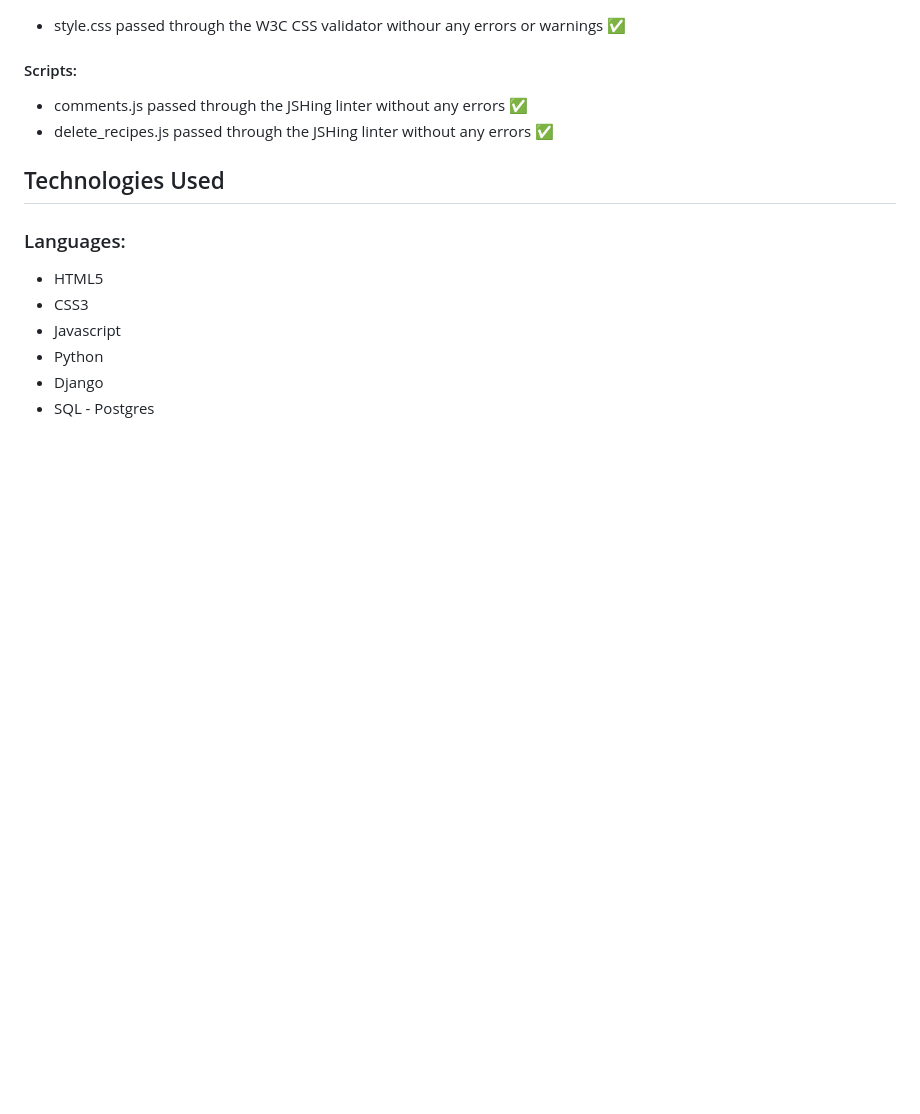
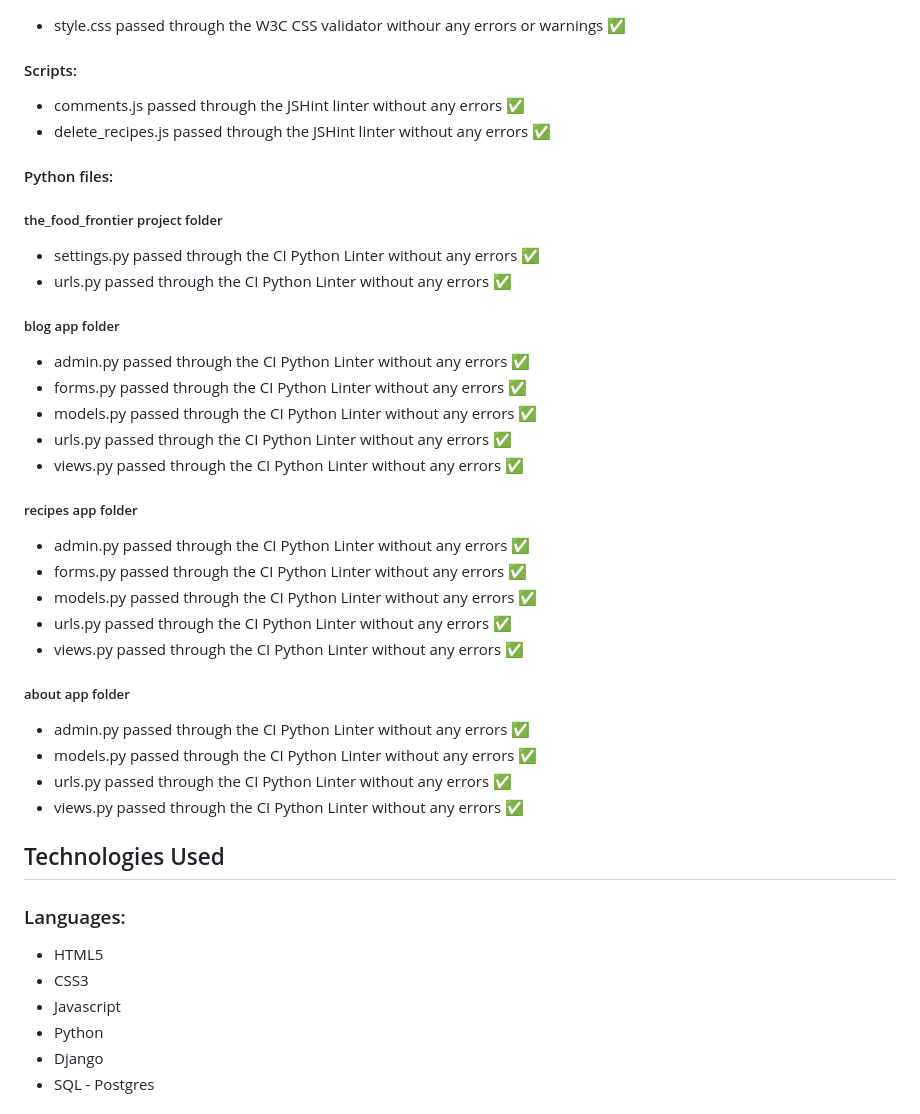
Before and after one commit to Alexiou981/the-food-frontier, a Markdown page: README.md, the part around the change. Drawn GitHub-style; blank space fills up the shorter version.

Commit message:
docs: add python validation to file

```diff
--- a/README.md
+++ b/README.md
@@ -80,8 +80,33 @@ The font element is obsolete.(While true, this error was caused by Summernote du
 - style.css passed through the W3C CSS validator withour any errors or warnings ✅
 
 #### Scripts:
-- comments.js passed through the JSHing linter without any errors ✅
-- delete_recipes.js passed through the JSHing linter without any errors ✅
+- comments.js passed through the JSHint linter without any errors ✅
+- delete_recipes.js passed through the JSHint linter without any errors ✅
+
+#### Python files:
+##### the_food_frontier project folder
+- settings.py passed through the CI Python Linter without any errors ✅
+- urls.py passed through the CI Python Linter without any errors ✅
+
+##### blog app folder
+- admin.py passed through the CI Python Linter without any errors ✅
+- forms.py passed through the CI Python Linter without any errors ✅
+- models.py passed through the CI Python Linter without any errors ✅
+- urls.py passed through the CI Python Linter without any errors ✅
+- views.py passed through the CI Python Linter without any errors ✅
+
+##### recipes app folder
+- admin.py passed through the CI Python Linter without any errors ✅
+- forms.py passed through the CI Python Linter without any errors ✅
+- models.py passed through the CI Python Linter without any errors ✅
+- urls.py passed through the CI Python Linter without any errors ✅
+- views.py passed through the CI Python Linter without any errors ✅
+
+##### about app folder
+- admin.py passed through the CI Python Linter without any errors ✅
+- models.py passed through the CI Python Linter without any errors ✅
+- urls.py passed through the CI Python Linter without any errors ✅
+- views.py passed through the CI Python Linter without any errors ✅
 
 ## Technologies Used
 
```
